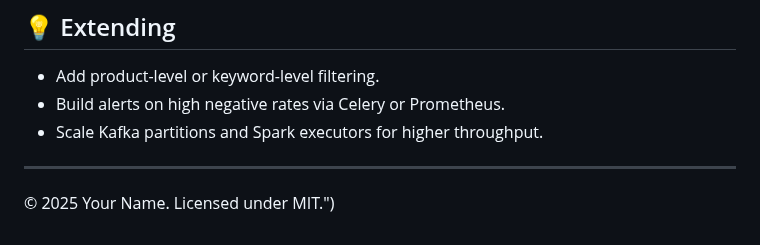
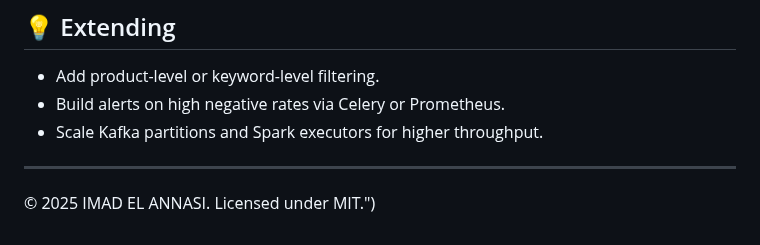
Before and after one commit to imadelannasi/BigData_AmazonReviews, a Markdown page: README.md, the part around the change. Drawn GitHub-style.

```diff
--- a/README.md
+++ b/README.md
@@ -96,4 +96,4 @@ Amazon JSONL ➔ Kafka ➔ Spark Structured Streaming ➔
 
 ---
 
-© 2025 Your Name. Licensed under MIT.")
+© 2025 IMAD EL ANNASI. Licensed under MIT.")
```
